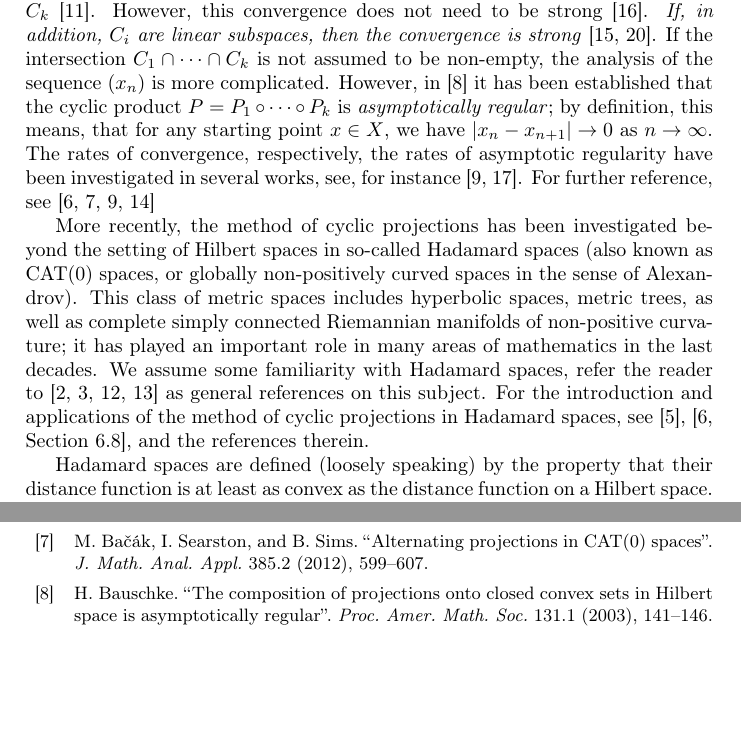
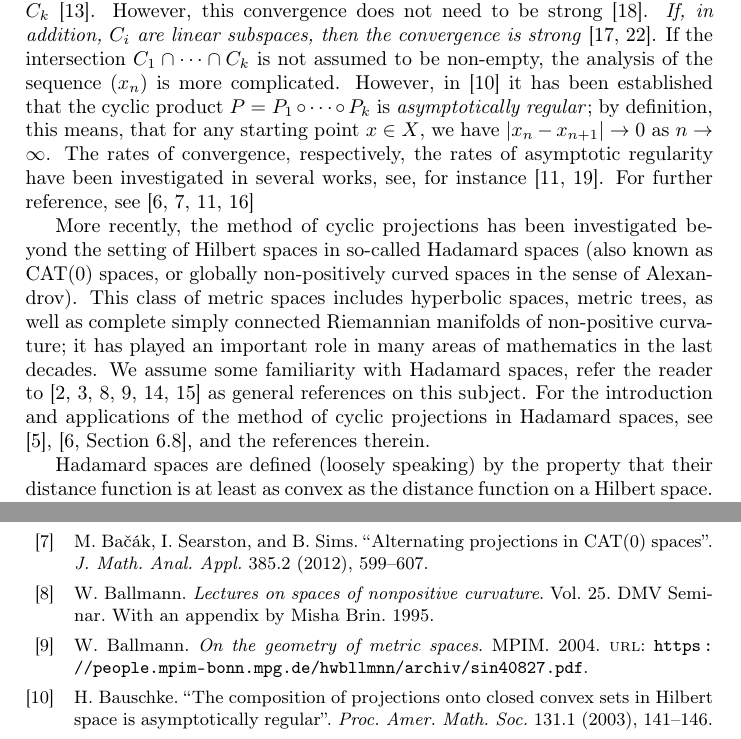
Before and after one commit to anton-petrunin/cyclic-projections, a LaTeX paper (Projections.tex, which reads library.bib): two parts of pages 1 and 5 of 6, joined at a grey line, cut so that both start at the same text, the shorter picture padded with empty space. Compiled offline with pdfLaTeX.

Commit message:
+ballmannnotes

```diff
--- a/Projections.tex
+++ b/Projections.tex
@@ -47,7 +47,7 @@ For further reference, see \cite{bauschke-borwein-lewis, deutsch, Bac, Bac2}
 More recently, the method of cyclic  projections has been investigated beyond the setting of Hilbert spaces in so-called Hadamard spaces (also known as CAT(0) spaces, or globally non-positively curved spaces in the sense of Alexandrov).
 This class of metric spaces includes hyperbolic spaces, metric trees, as well as complete simply connected Riemannian manifolds of non-positive curvature;
 it has played an important role in many areas of mathematics  in the last decades.
-We assume some familiarity with Hadamard spaces, refer the reader to \cite{BBI,BH,AKP,AKP_inv} as general references on this subject.
+We assume some familiarity with Hadamard spaces, refer the reader to \cite{ballmannnotes,ballmannbook, BBI,BH,AKP,AKP_inv} as general references on this subject.
 For the introduction and applications of the method of cyclic projections in Hadamard spaces,
 see \cite{bachak-book}, \cite[Section 6.8]{Bac}, and the references therein.
 
--- a/library.bib
+++ b/library.bib
@@ -116,6 +116,14 @@ MRREVIEWER = {Boris Hasselblatt},
        DOI = {10.1007/978-3-0348-9240-7},
        URL = {http://dx.doi.org/10.1007/978-3-0348-9240-7},
 }
+
+@online{ballmannnotes,
+        title = {On the geometry of metric spaces},
+        organization = {MPIM},
+        author = {Ballmann, W.},
+        YEAR = {2004},
+        url = {https://people.mpim-bonn.mpg.de/hwbllmnn/archiv/sin40827.pdf},
+    }
 
 @article {balser,
     AUTHOR = {Balser, A.},
```
Also changed, not shown: Projections.tex (2 more changed lines).
